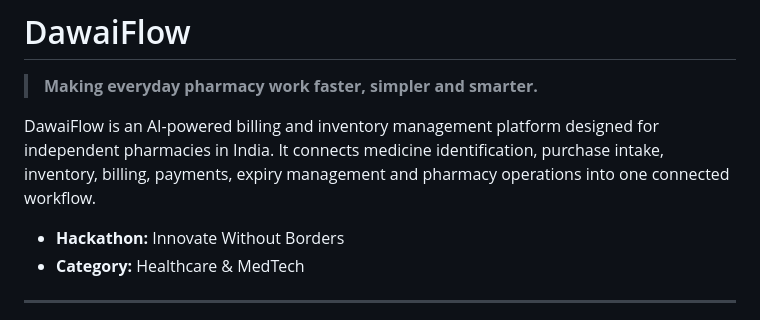
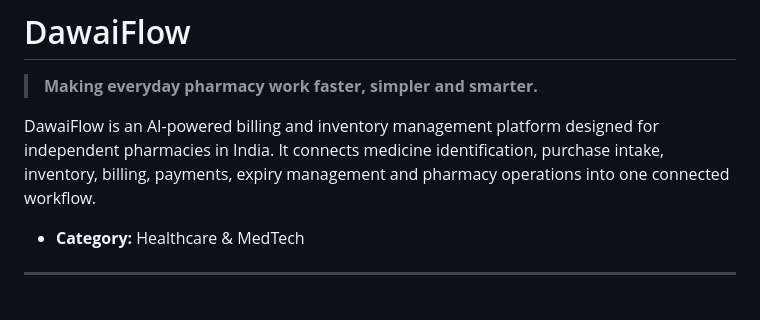
Before and after one commit to kanishak1244/ExpiryGuard_Backend, a Markdown page: README.md, the part around the change. Rendered like a GitHub page.

```diff
--- a/README.md
+++ b/README.md
@@ -4,7 +4,6 @@
 
 DawaiFlow is an AI-powered billing and inventory management platform designed for independent pharmacies in India. It connects medicine identification, purchase intake, inventory, billing, payments, expiry management and pharmacy operations into one connected workflow.
 
-- **Hackathon:** Innovate Without Borders
 - **Category:** Healthcare & MedTech
 
 ---
```
